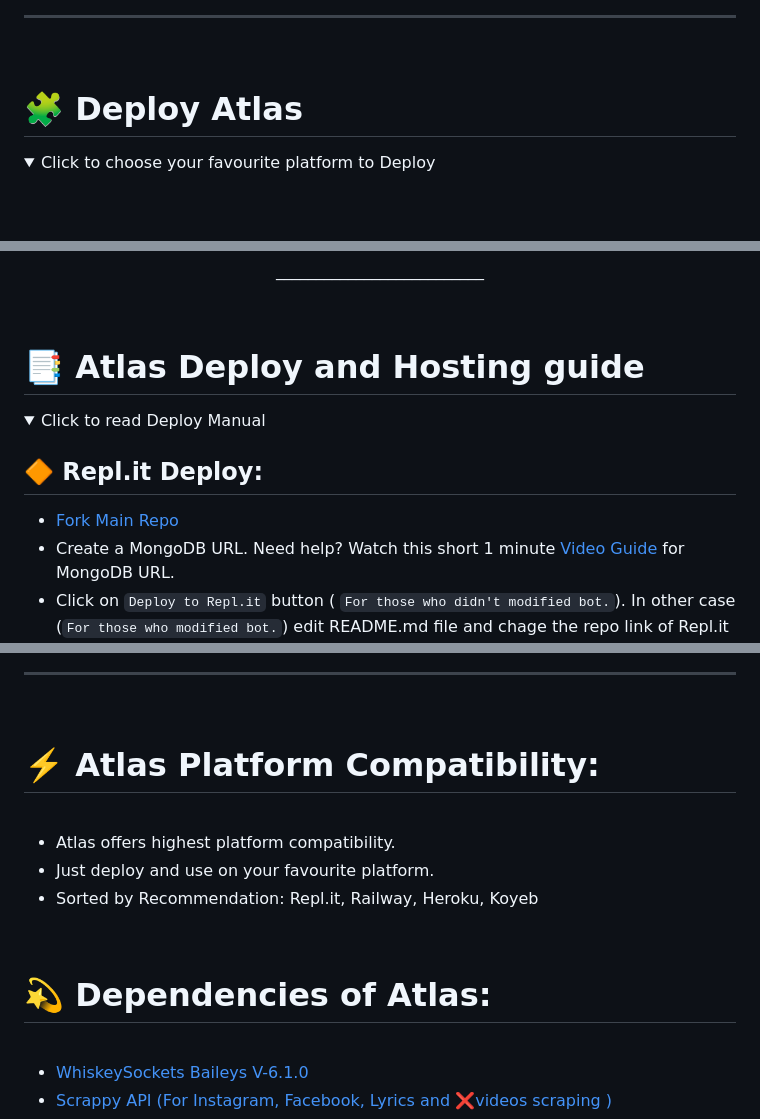
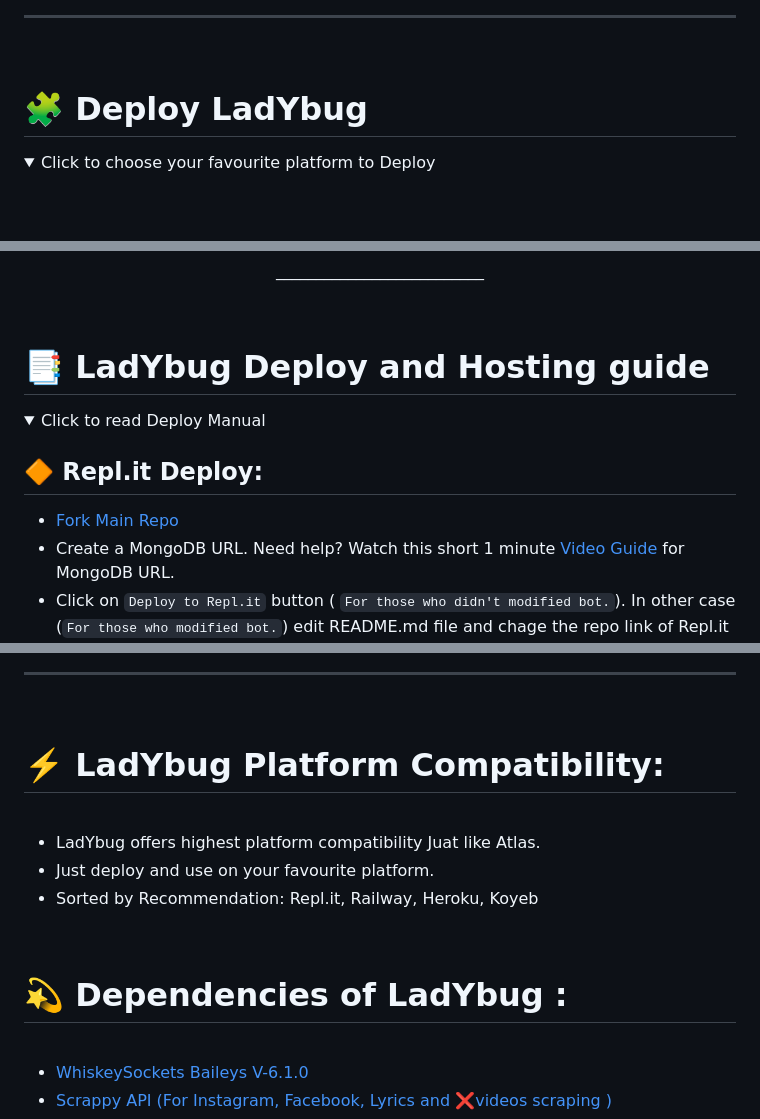
Before and after one commit to KiyotakaX011/Ladybug-public, a Markdown page: README.md, 3 parts joined by grey strips. GitHub-like rendering; folded sections open.

```diff
--- a/README.md
+++ b/README.md
@@ -45,7 +45,7 @@
 ---
  <br>
 
- # 🧩 Deploy Atlas
+ # 🧩 Deploy LadYbug
 
 <details close>
 <summary>Click to choose your favourite platform to Deploy</summary>
@@ -198,7 +198,7 @@
 
 
 
-# 📑 Atlas Deploy and Hosting guide
+# 📑 LadYbug Deploy and Hosting guide
 
 <details close>
 <summary>Click to read Deploy Manual</summary>
@@ -523,16 +523,16 @@ https://gist.githubusercontent.com/FantoX001/804c106f1f2fb1ae46e9bd63f854069d/ra
 <br>
 
 
-# ⚡️ Atlas Platform Compatibility:
+# ⚡️ LadYbug Platform Compatibility:
 <br>
 
-- Atlas offers highest platform compatibility.
+- LadYbug offers highest platform compatibility Juat like Atlas.
 - Just deploy and use on your favourite platform.
 - Sorted by Recommendation: Repl.it, Railway, Heroku, Koyeb
 
 <br>
 
-# 💫 Dependencies of Atlas:
+# 💫 Dependencies of LadYbug :
 
 <br>
 
```
Also changed, not shown: other parts of README.md (+4 -3 lines).
